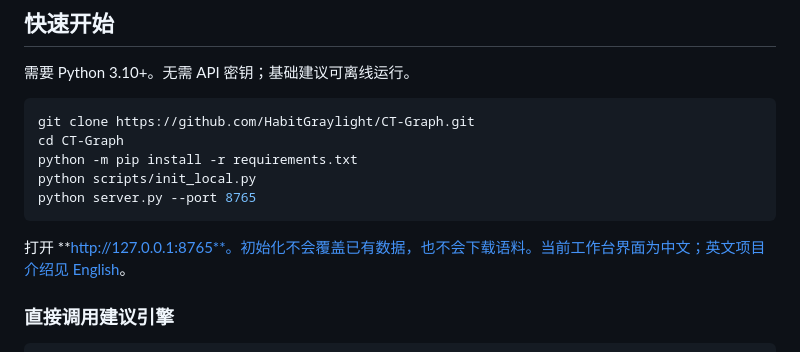
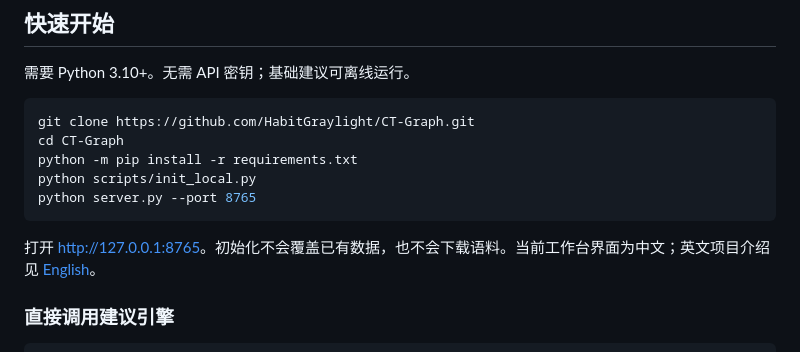
Before and after one commit to HabitGraylight/CT-Graph, a Markdown page: README.md, the part around the change. GitHub-like rendering.

````diff
--- a/README.md
+++ b/README.md
@@ -41,7 +41,7 @@ python scripts/init_local.py
 python server.py --port 8765
 ```
 
-打开 **http://127.0.0.1:8765**。初始化不会覆盖已有数据，也不会下载语料。当前工作台界面为中文；英文项目介绍见 [English](README.en.md)。
+打开 [http://127.0.0.1:8765](http://127.0.0.1:8765)。初始化不会覆盖已有数据，也不会下载语料。当前工作台界面为中文；英文项目介绍见 [English](README.en.md)。
 
 ### 直接调用建议引擎
 
````
Also changed, not shown: README.en.md (+1 -1 lines).
